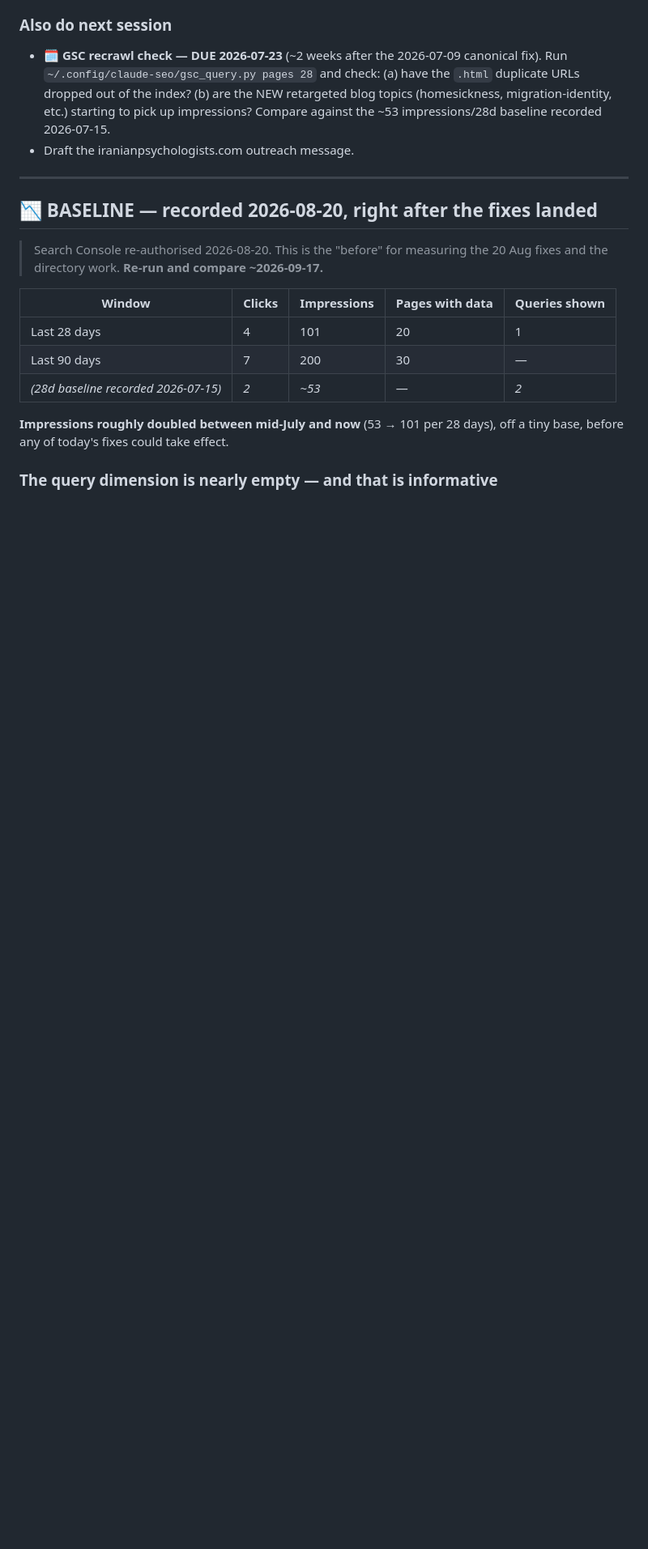
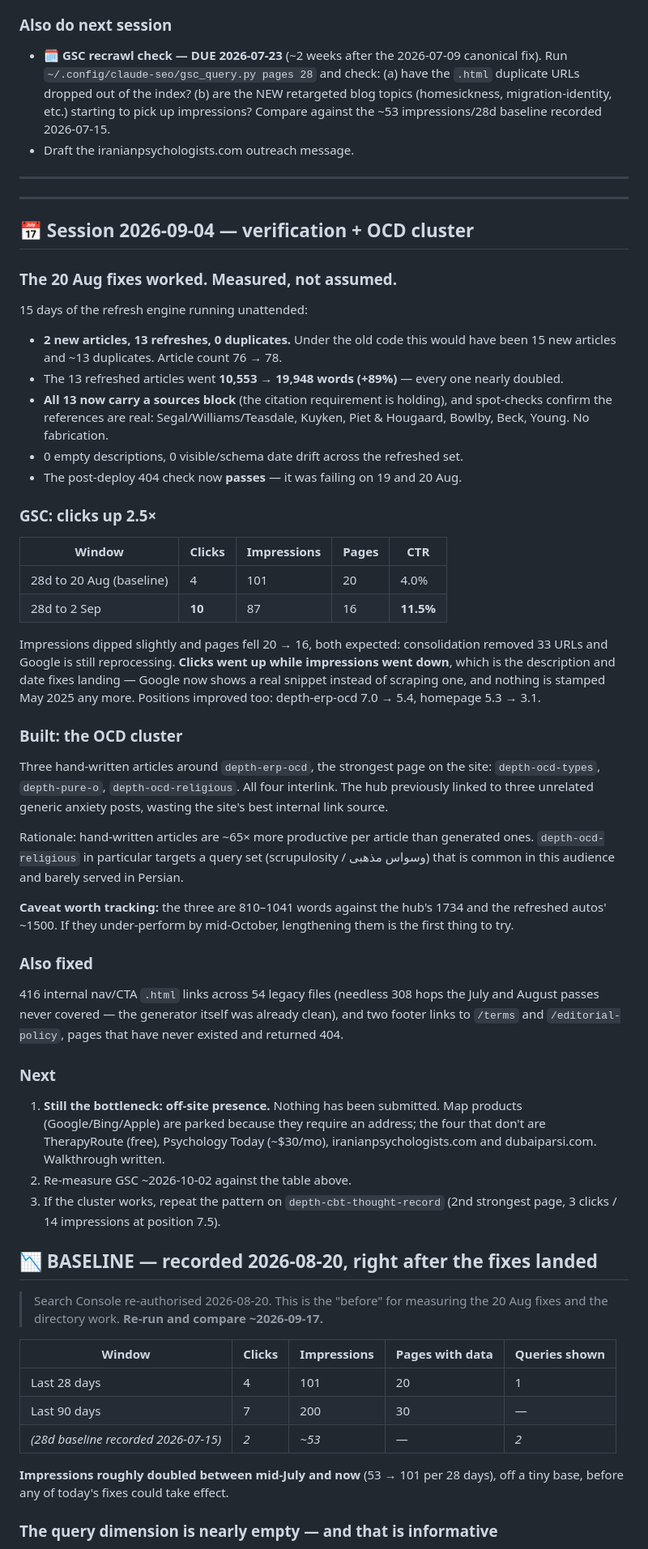
Before and after one commit to farzadfarhad21-ai/rahiltherapy, a Markdown page: SEO_TODO.md, the part around one of its changes. Shown at 81% size. Rendered like a GitHub page; blank space fills up the shorter version.

Commit message:
docs: record the 15-day verification and the OCD cluster
The refresh engine has now run unattended for 15 days: 2 new articles, 13
refreshes, 0 duplicates, and the refreshed set nearly doubled in length with real
citations on every one. Under the old code the same fortnight would have produced
15 new articles and ~13 duplicates.

GSC over the same window: clicks 4 -> 10 while impressions fell 101 -> 87. Clicks
up as impressions fall is the description and date fixes landing — CTR 4.0% ->
11.5%.

Also records the caveat that the three new cluster articles are shorter than the
hub, so that a future session knows to try lengthening them first if they
under-perform.

Co-Authored-By: Claude Opus 5 <noreply@anthropic.com>

```diff
--- a/SEO_TODO.md
+++ b/SEO_TODO.md
@@ -87,6 +87,42 @@ Rewrote all 6 topic maps (TOPICS, TOPIC_FULL, TOPIC_ENGLISH, getTag, CATEGORY_IM
 - Draft the iranianpsychologists.com outreach message.
 
 ---
+
+---
+
+## 📅 Session 2026-09-04 — verification + OCD cluster
+
+### The 20 Aug fixes worked. Measured, not assumed.
+15 days of the refresh engine running unattended:
+- **2 new articles, 13 refreshes, 0 duplicates.** Under the old code this would have been 15 new articles and ~13 duplicates. Article count 76 → 78.
+- The 13 refreshed articles went **10,553 → 19,948 words (+89%)** — every one nearly doubled.
+- **All 13 now carry a sources block** (the citation requirement is holding), and spot-checks confirm the references are real: Segal/Williams/Teasdale, Kuyken, Piet & Hougaard, Bowlby, Beck, Young. No fabrication.
+- 0 empty descriptions, 0 visible/schema date drift across the refreshed set.
+- The post-deploy 404 check now **passes** — it was failing on 19 and 20 Aug.
+
+### GSC: clicks up 2.5×
+| Window | Clicks | Impressions | Pages | CTR |
+|---|---|---|---|---|
+| 28d to 20 Aug (baseline) | 4 | 101 | 20 | 4.0% |
+| 28d to 2 Sep | **10** | 87 | 16 | **11.5%** |
+
+Impressions dipped slightly and pages fell 20 → 16, both expected: consolidation removed 33 URLs and Google is still reprocessing. **Clicks went up while impressions went down**, which is the description and date fixes landing — Google now shows a real snippet instead of scraping one, and nothing is stamped May 2025 any more. Positions improved too: depth-erp-ocd 7.0 → 5.4, homepage 5.3 → 3.1.
+
+### Built: the OCD cluster
+Three hand-written articles around `depth-erp-ocd`, the strongest page on the site:
+`depth-ocd-types`, `depth-pure-o`, `depth-ocd-religious`. All four interlink. The hub previously linked to three unrelated generic anxiety posts, wasting the site's best internal link source.
+
+Rationale: hand-written articles are ~65× more productive per article than generated ones. `depth-ocd-religious` in particular targets a query set (scrupulosity / وسواس مذهبی) that is common in this audience and barely served in Persian.
+
+**Caveat worth tracking:** the three are 810–1041 words against the hub's 1734 and the refreshed autos' ~1500. If they under-perform by mid-October, lengthening them is the first thing to try.
+
+### Also fixed
+416 internal nav/CTA `.html` links across 54 legacy files (needless 308 hops the July and August passes never covered — the generator itself was already clean), and two footer links to `/terms` and `/editorial-policy`, pages that have never existed and returned 404.
+
+### Next
+1. **Still the bottleneck: off-site presence.** Nothing has been submitted. Map products (Google/Bing/Apple) are parked because they require an address; the four that don't are TherapyRoute (free), Psychology Today (~$30/mo), iranianpsychologists.com and dubaiparsi.com. Walkthrough written.
+2. Re-measure GSC ~2026-10-02 against the table above.
+3. If the cluster works, repeat the pattern on `depth-cbt-thought-record` (2nd strongest page, 3 clicks / 14 impressions at position 7.5).
 
 ## 📉 BASELINE — recorded 2026-08-20, right after the fixes landed
 
```
Also changed, not shown: other parts of SEO_TODO.md (+1 -1 lines).
